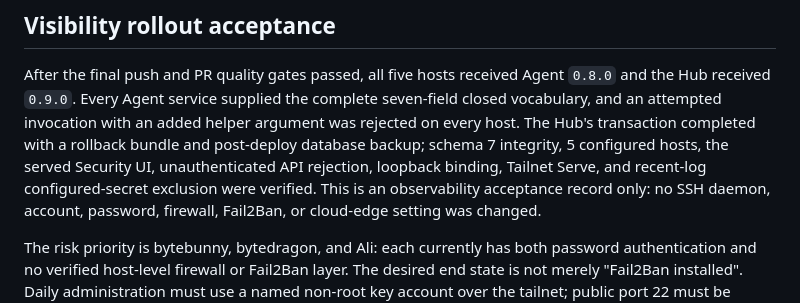
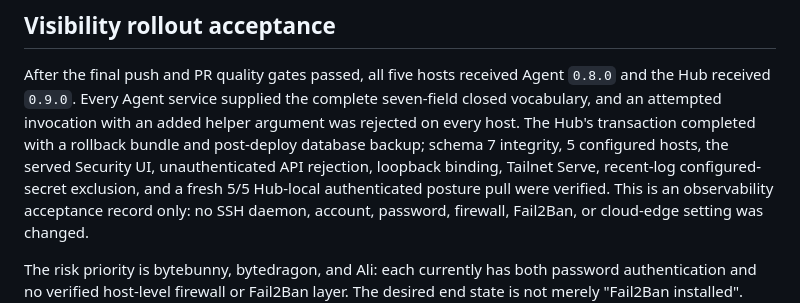
Before and after one commit to toolazytoname/lodge, a Markdown page: docs/ssh-hardening.md, the part around the change. Drawn GitHub-style.

```diff
--- a/docs/ssh-hardening.md
+++ b/docs/ssh-hardening.md
@@ -26,7 +26,8 @@ seven-field closed vocabulary, and an attempted invocation with an added helper
 argument was rejected on every host. The Hub's transaction completed with a
 rollback bundle and post-deploy database backup; schema 7 integrity, 5 configured
 hosts, the served Security UI, unauthenticated API rejection, loopback binding,
-Tailnet Serve, and recent-log configured-secret exclusion were verified. This is
+Tailnet Serve, recent-log configured-secret exclusion, and a fresh 5/5
+Hub-local authenticated posture pull were verified. This is
 an observability acceptance record only: no SSH daemon, account, password,
 firewall, Fail2Ban, or cloud-edge setting was changed.
 
```
Also changed, not shown: docs/roadmap.md (+4 -1 lines), wiki/log.md (+1 -1 lines).
